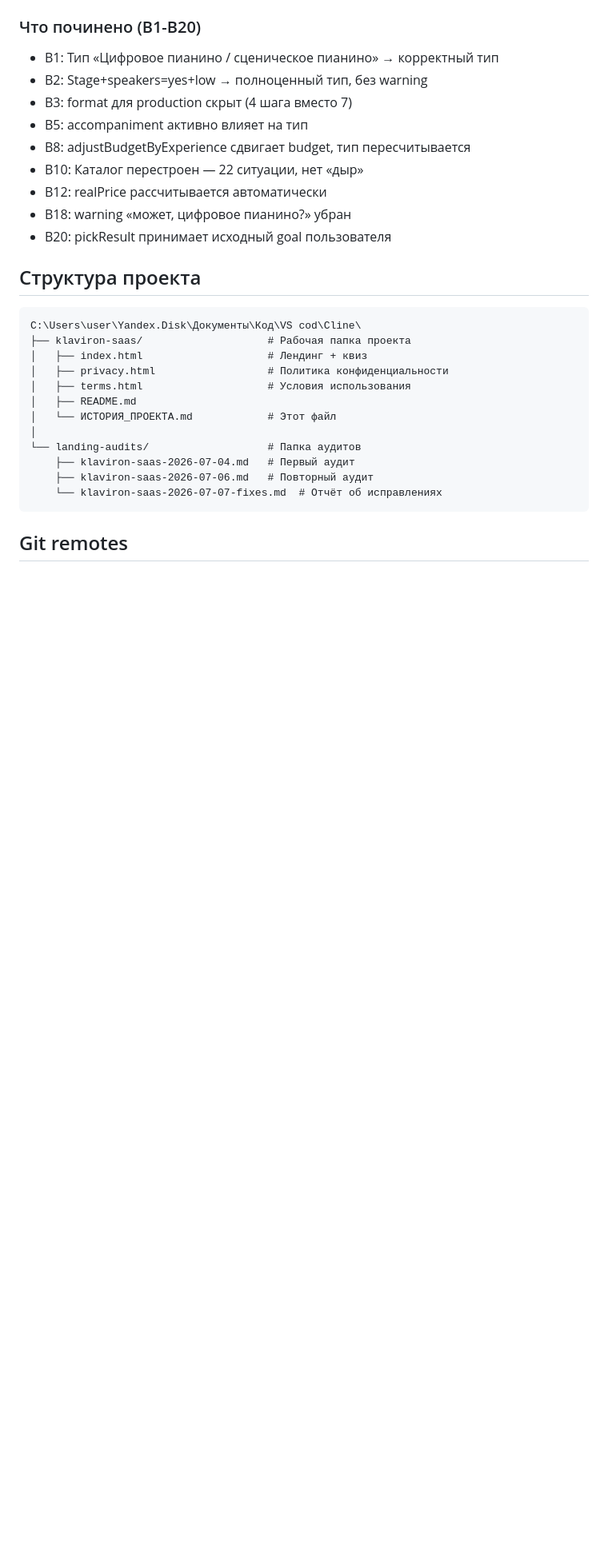
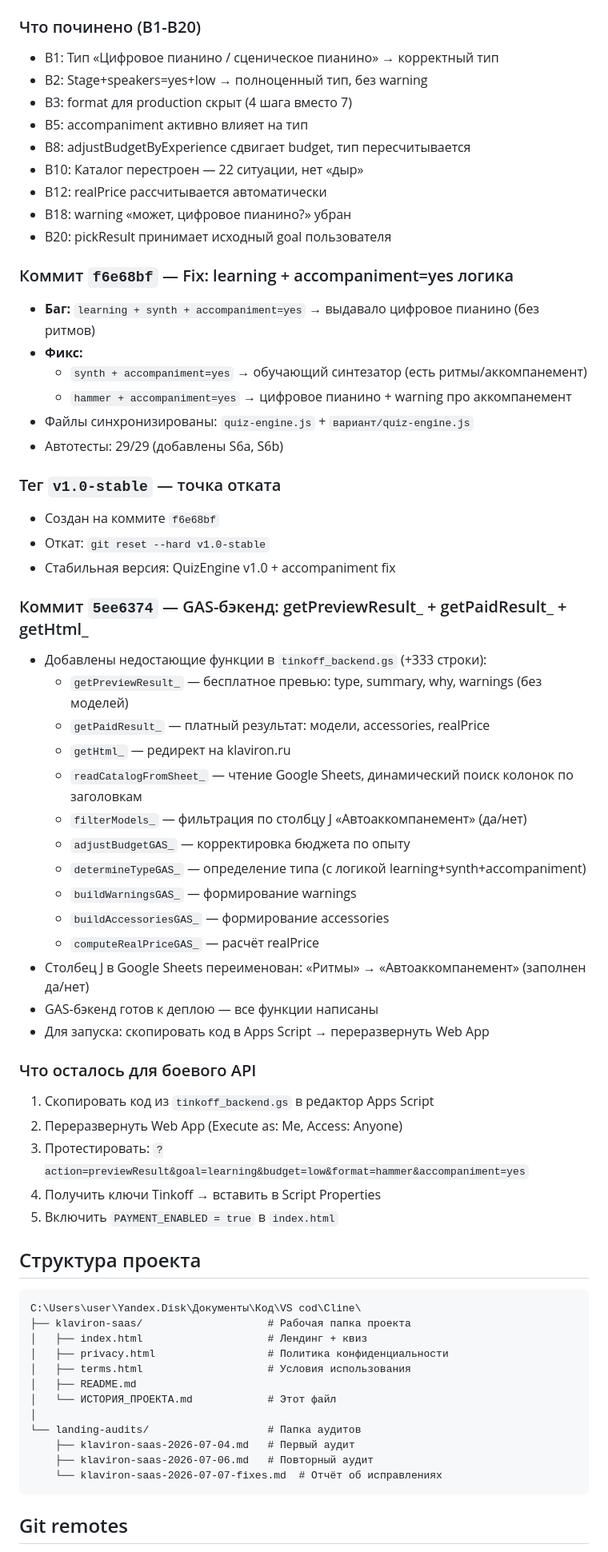
Before and after one commit to Zakharovvb/klaviron-saas, a Markdown page: ИСТОРИЯ_ПРОЕКТА.md, the part around one of its changes. Shown at 80% size. Drawn GitHub-style; blank space fills up the shorter version.

Commit message:
docs: обновить ИСТОРИЯ_ПРОЕКТА.md (Stage 2 + accompaniment fix + GAS-бэкенд)

````diff
--- a/ИСТОРИЯ_ПРОЕКТА.md
+++ b/ИСТОРИЯ_ПРОЕКТА.md
@@ -321,6 +321,42 @@ Tinkoff Kassa принимает самозанятых (плательщико
 - B12: realPrice рассчитывается автоматически
 - B18: warning «может, цифровое пианино?» убран
 - B20: pickResult принимает исходный goal пользователя
+
+### Коммит `f6e68bf` — Fix: learning + accompaniment=yes логика
+- **Баг:** `learning + synth + accompaniment=yes` → выдавало цифровое пианино (без ритмов)
+- **Фикс:**
+  - `synth + accompaniment=yes` → обучающий синтезатор (есть ритмы/аккомпанемент)
+  - `hammer + accompaniment=yes` → цифровое пианино + warning про аккомпанемент
+- Файлы синхронизированы: `quiz-engine.js` + `вариант/quiz-engine.js`
+- Автотесты: 29/29 (добавлены S6a, S6b)
+
+### Тег `v1.0-stable` — точка отката
+- Создан на коммите `f6e68bf`
+- Откат: `git reset --hard v1.0-stable`
+- Стабильная версия: QuizEngine v1.0 + accompaniment fix
+
+### Коммит `5ee6374` — GAS-бэкенд: getPreviewResult_ + getPaidResult_ + getHtml_
+- Добавлены недостающие функции в `tinkoff_backend.gs` (+333 строки):
+  - `getPreviewResult_` — бесплатное превью: type, summary, why, warnings (без моделей)
+  - `getPaidResult_` — платный результат: модели, accessories, realPrice
+  - `getHtml_` — редирект на klaviron.ru
+  - `readCatalogFromSheet_` — чтение Google Sheets, динамический поиск колонок по заголовкам
+  - `filterModels_` — фильтрация по столбцу J «Автоаккомпанемент» (да/нет)
+  - `adjustBudgetGAS_` — корректировка бюджета по опыту
+  - `determineTypeGAS_` — определение типа (с логикой learning+synth+accompaniment)
+  - `buildWarningsGAS_` — формирование warnings
+  - `buildAccessoriesGAS_` — формирование accessories
+  - `computeRealPriceGAS_` — расчёт realPrice
+- Столбец J в Google Sheets переименован: «Ритмы» → «Автоаккомпанемент» (заполнен да/нет)
+- GAS-бэкенд готов к деплою — все функции написаны
+- Для запуска: скопировать код в Apps Script → переразвернуть Web App
+
+### Что осталось для боевого API
+1. Скопировать код из `tinkoff_backend.gs` в редактор Apps Script
+2. Переразвернуть Web App (Execute as: Me, Access: Anyone)
+3. Протестировать: `?action=previewResult&goal=learning&budget=low&format=hammer&accompaniment=yes`
+4. Получить ключи Tinkoff → вставить в Script Properties
+5. Включить `PAYMENT_ENABLED = true` в `index.html`
 ## Структура проекта
 
 ```
````
Also changed, not shown: other parts of ИСТОРИЯ_ПРОЕКТА.md (+1 -1 lines).
